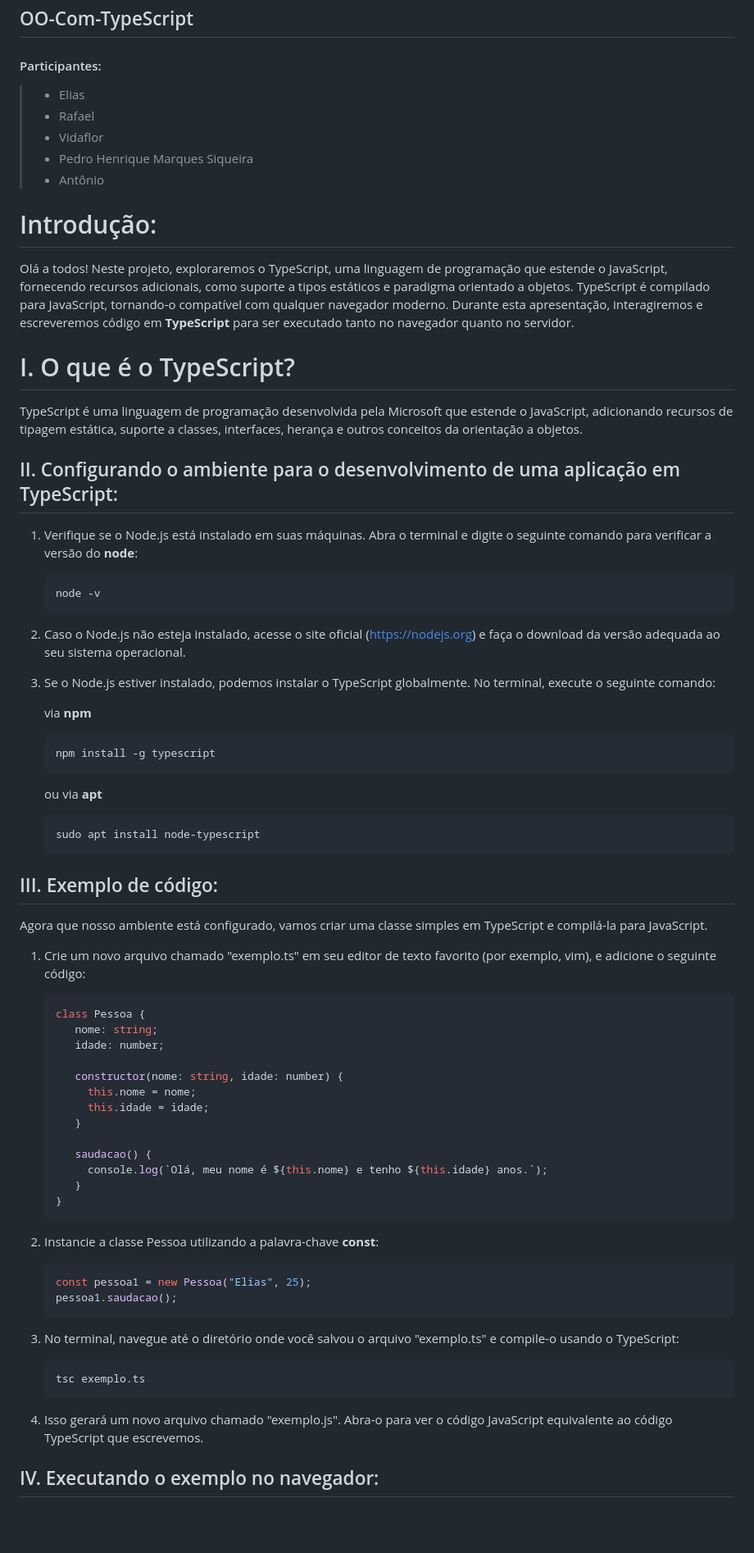
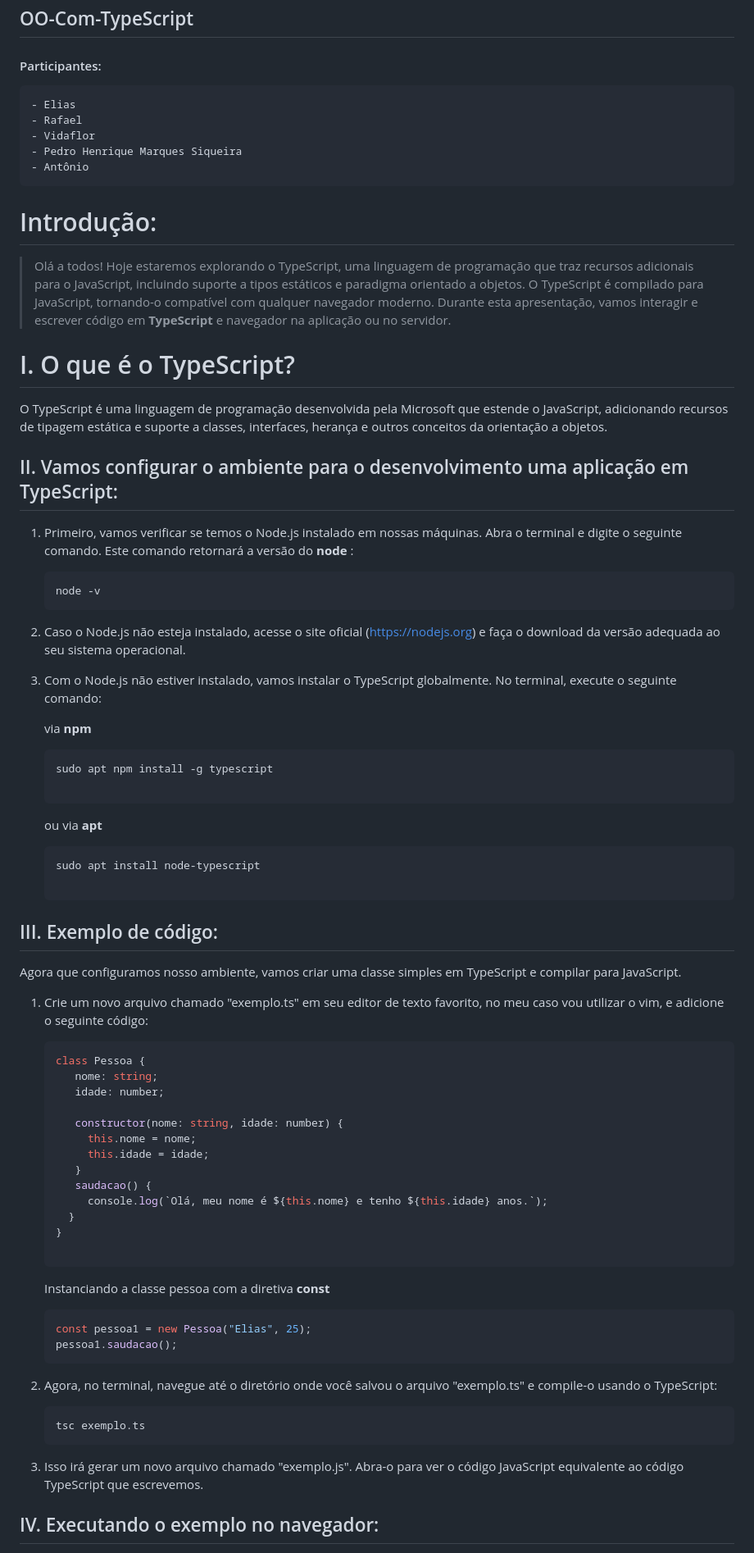
Before and after one commit to Tech-typescript/OO-Com-Tech-Typescript, a Markdown page: README.md, the part around the change printed below. Shown: that part at 82% size. GitHub-like rendering; blank space fills up the shorter version.

````diff
--- a/README.md
+++ b/README.md
@@ -1,41 +1,45 @@
 ## OO-Com-TypeScript
 
 #### Participantes:
-> - Elias
-> - Rafael
-> - Vidaflor
-> - Pedro Henrique Marques Siqueira
-> - Antônio
-
+```typescript
+- Elias
+- Rafael
+- Vidaflor
+- Pedro Henrique Marques Siqueira
+- Antônio
+```
 # Introdução:
-Olá a todos! Neste projeto, exploraremos o TypeScript, uma linguagem de programação que estende o JavaScript, fornecendo recursos adicionais, como suporte a tipos estáticos e paradigma orientado a objetos.
-TypeScript é compilado para JavaScript, tornando-o compatível com qualquer navegador moderno. Durante esta apresentação, interagiremos e escreveremos código em **TypeScript** para ser executado tanto no navegador quanto no servidor.
+> Olá a todos! Hoje estaremos explorando o TypeScript, uma linguagem de programação que traz recursos adicionais para o JavaScript, incluindo suporte a tipos estáticos e paradigma orientado a objetos.
+> O TypeScript é compilado para JavaScript, tornando-o compatível com qualquer navegador moderno. Durante esta apresentação, vamos interagir e escrever código em **TypeScript** e navegador na aplicação ou no servidor.
 
 # I. O que é o TypeScript?
-TypeScript é uma linguagem de programação desenvolvida pela Microsoft que estende o JavaScript, adicionando recursos de tipagem estática, suporte a classes, interfaces, herança e outros conceitos da orientação a objetos.
+O TypeScript é uma linguagem de programação desenvolvida pela Microsoft que estende o JavaScript, adicionando recursos de tipagem estática e suporte a classes, interfaces, herança e outros conceitos da orientação a objetos.
 
-## II. Configurando o ambiente para o desenvolvimento de uma aplicação em TypeScript:
-1. Verifique se o Node.js está instalado em suas máquinas. Abra o terminal e digite o seguinte comando para verificar a versão do **node**:
+## II. Vamos configurar o ambiente para o desenvolvimento uma aplicação em TypeScript:
+1. Primeiro, vamos verificar se temos o Node.js instalado em nossas máquinas. Abra o terminal e digite o seguinte comando. Este comando retornará a versão do **node** :
    ```
    node -v
    ```
 
 2. Caso o Node.js não esteja instalado, acesse o site oficial (https://nodejs.org) e faça o download da versão adequada ao seu sistema operacional.
 
-3. Se o Node.js estiver instalado, podemos instalar o TypeScript globalmente. No terminal, execute o seguinte comando:
+3. Com o Node.js não estiver instalado, vamos instalar o TypeScript globalmente. No terminal, execute o seguinte comando:
 
    via **npm**
    ```
-   npm install -g typescript
+   sudo apt npm install -g typescript
+
    ```
    ou via **apt**
-   ```
+
+   ```typescript
    sudo apt install node-typescript
+
    ```
 
 ## III. Exemplo de código:
-Agora que nosso ambiente está configurado, vamos criar uma classe simples em TypeScript e compilá-la para JavaScript.
-1. Crie um novo arquivo chamado "exemplo.ts" em seu editor de texto favorito (por exemplo, vim), e adicione o seguinte código:
+Agora que configuramos nosso ambiente, vamos criar uma classe simples em TypeScript e compilar para JavaScript.
+1. Crie um novo arquivo chamado "exemplo.ts" em seu editor de texto favorito, no meu caso vou utilizar o vim, e adicione o seguinte código:
 
    ```typescript
    class Pessoa {
@@ -46,27 +50,25 @@ Agora que nosso ambiente está configurado, vamos criar uma classe simples em Ty
         this.nome = nome;
         this.idade = idade;
       }
-
       saudacao() {
         console.log(`Olá, meu nome é ${this.nome} e tenho ${this.idade} anos.`);
-      }
+     }
    }
+
    ```
-
-2. Instancie a classe Pessoa utilizando a palavra-chave **const**:
+   Instanciando a classe pessoa com a diretiva **const**
 
    ```typescript
    const pessoa1 = new Pessoa("Elias", 25);
    pessoa1.saudacao();
    ```
 
-3. No terminal, navegue até o diretório onde você salvou o arquivo "exemplo.ts" e compile-o usando o TypeScript:
-
+3. Agora, no terminal, navegue até o diretório onde você salvou o arquivo "exemplo.ts" e compile-o usando o TypeScript:
    ```
    tsc exemplo.ts
    ```
 
-4. Isso gerará um novo arquivo chamado "exemplo.js". Abra-o para ver o código JavaScript equivalente ao código TypeScript que escrevemos.
+4. Isso irá gerar um novo arquivo chamado "exemplo.js". Abra-o para ver o código JavaScript equivalente ao código TypeScript que escrevemos.
 
 
 ## IV. Executando o exemplo no navegador:
````
Also changed, not shown: other parts of README.md (+21 -20 lines).
